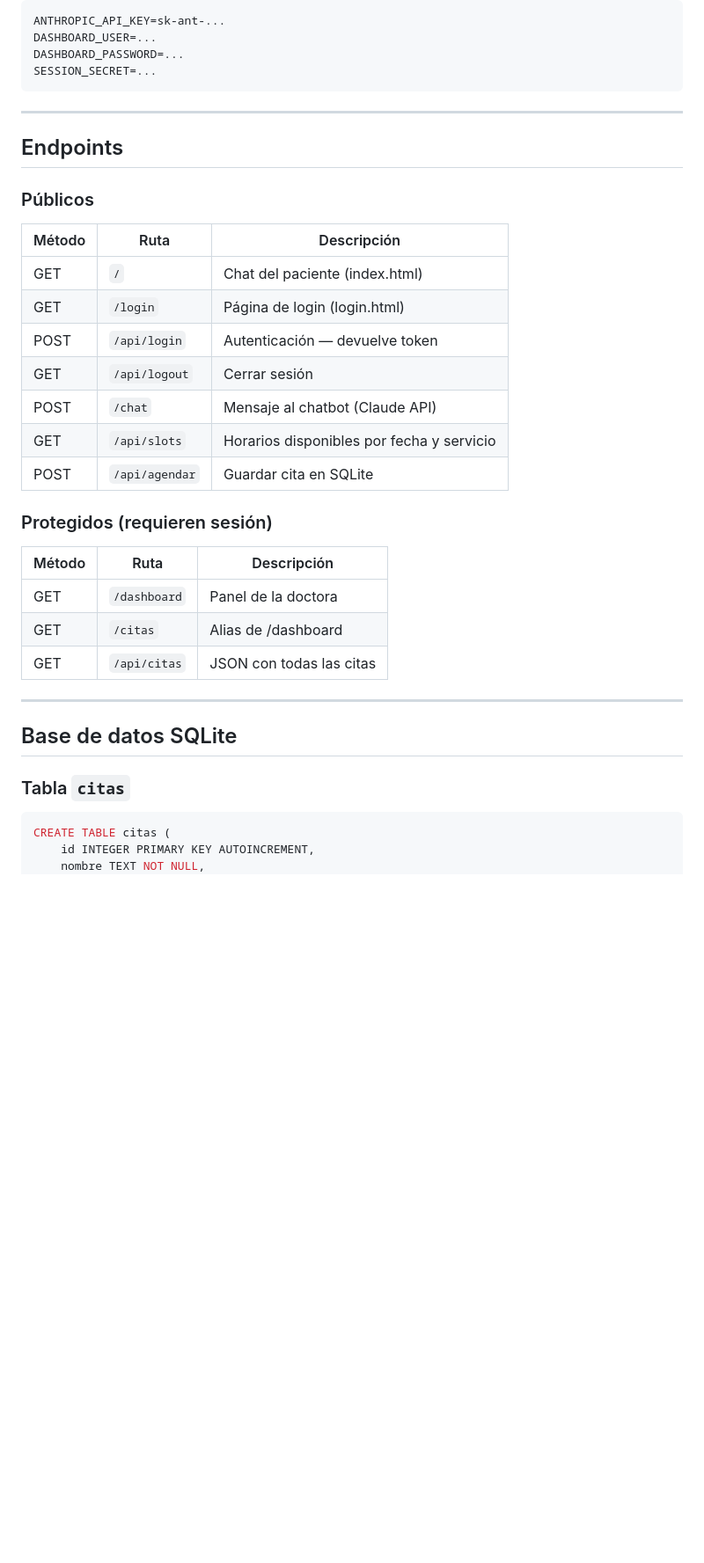
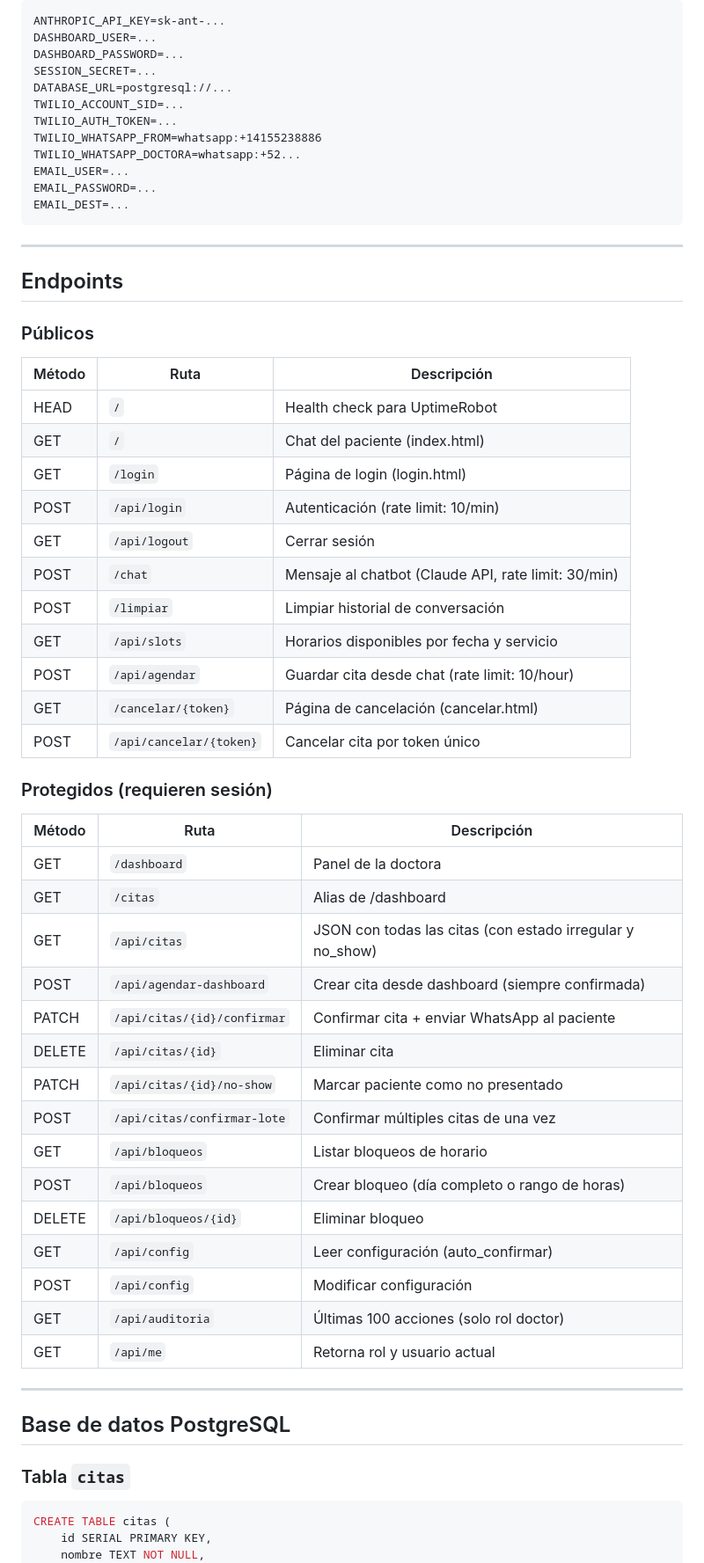
Before and after one commit to Erick-CamposA01247257/Chatbot-Dashboards, a Markdown page: CLAUDE.md, the part around one of its changes. Shown at 88% size. GitHub-like rendering; blank space fills up the shorter version.

````diff
--- a/CLAUDE.md
+++ b/CLAUDE.md
@@ -57,6 +59,14 @@ ANTHROPIC_API_KEY=sk-ant-...
 DASHBOARD_USER=...
 DASHBOARD_PASSWORD=...
 SESSION_SECRET=...
+DATABASE_URL=postgresql://...
+TWILIO_ACCOUNT_SID=...
+TWILIO_AUTH_TOKEN=...
+TWILIO_WHATSAPP_FROM=whatsapp:+14155238886
+TWILIO_WHATSAPP_DOCTORA=whatsapp:+52...
+EMAIL_USER=...
+EMAIL_PASSWORD=...
+EMAIL_DEST=...
 ```
 
 ---
@@ -66,28 +76,44 @@ SESSION_SECRET=...
 ### Públicos
 | Método | Ruta | Descripción |
 |--------|------|-------------|
+| HEAD | `/` | Health check para UptimeRobot |
 | GET | `/` | Chat del paciente (index.html) |
 | GET | `/login` | Página de login (login.html) |
-| POST | `/api/login` | Autenticación — devuelve token |
+| POST | `/api/login` | Autenticación (rate limit: 10/min) |
 | GET | `/api/logout` | Cerrar sesión |
-| POST | `/chat` | Mensaje al chatbot (Claude API) |
+| POST | `/chat` | Mensaje al chatbot (Claude API, rate limit: 30/min) |
+| POST | `/limpiar` | Limpiar historial de conversación |
 | GET | `/api/slots` | Horarios disponibles por fecha y servicio |
-| POST | `/api/agendar` | Guardar cita en SQLite |
+| POST | `/api/agendar` | Guardar cita desde chat (rate limit: 10/hour) |
+| GET | `/cancelar/{token}` | Página de cancelación (cancelar.html) |
+| POST | `/api/cancelar/{token}` | Cancelar cita por token único |
 
 ### Protegidos (requieren sesión)
 | Método | Ruta | Descripción |
 |--------|------|-------------|
 | GET | `/dashboard` | Panel de la doctora |
 | GET | `/citas` | Alias de /dashboard |
-| GET | `/api/citas` | JSON con todas las citas |
+| GET | `/api/citas` | JSON con todas las citas (con estado irregular y no_show) |
+| POST | `/api/agendar-dashboard` | Crear cita desde dashboard (siempre confirmada) |
+| PATCH | `/api/citas/{id}/confirmar` | Confirmar cita + enviar WhatsApp al paciente |
+| DELETE | `/api/citas/{id}` | Eliminar cita |
+| PATCH | `/api/citas/{id}/no-show` | Marcar paciente como no presentado |
+| POST | `/api/citas/confirmar-lote` | Confirmar múltiples citas de una vez |
+| GET | `/api/bloqueos` | Listar bloqueos de horario |
+| POST | `/api/bloqueos` | Crear bloqueo (día completo o rango de horas) |
+| DELETE | `/api/bloqueos/{id}` | Eliminar bloqueo |
+| GET | `/api/config` | Leer configuración (auto_confirmar) |
+| POST | `/api/config` | Modificar configuración |
+| GET | `/api/auditoria` | Últimas 100 acciones (solo rol doctor) |
+| GET | `/api/me` | Retorna rol y usuario actual |
 
 ---
 
-## Base de datos SQLite
+## Base de datos PostgreSQL
 
 ### Tabla `citas`
 ```sql
 CREATE TABLE citas (
-    id INTEGER PRIMARY KEY AUTOINCREMENT,
+    id SERIAL PRIMARY KEY,
     nombre TEXT NOT NULL,
     servicio TEXT NOT NULL,
````
Also changed, not shown: other parts of CLAUDE.md (+126 -43 lines).
